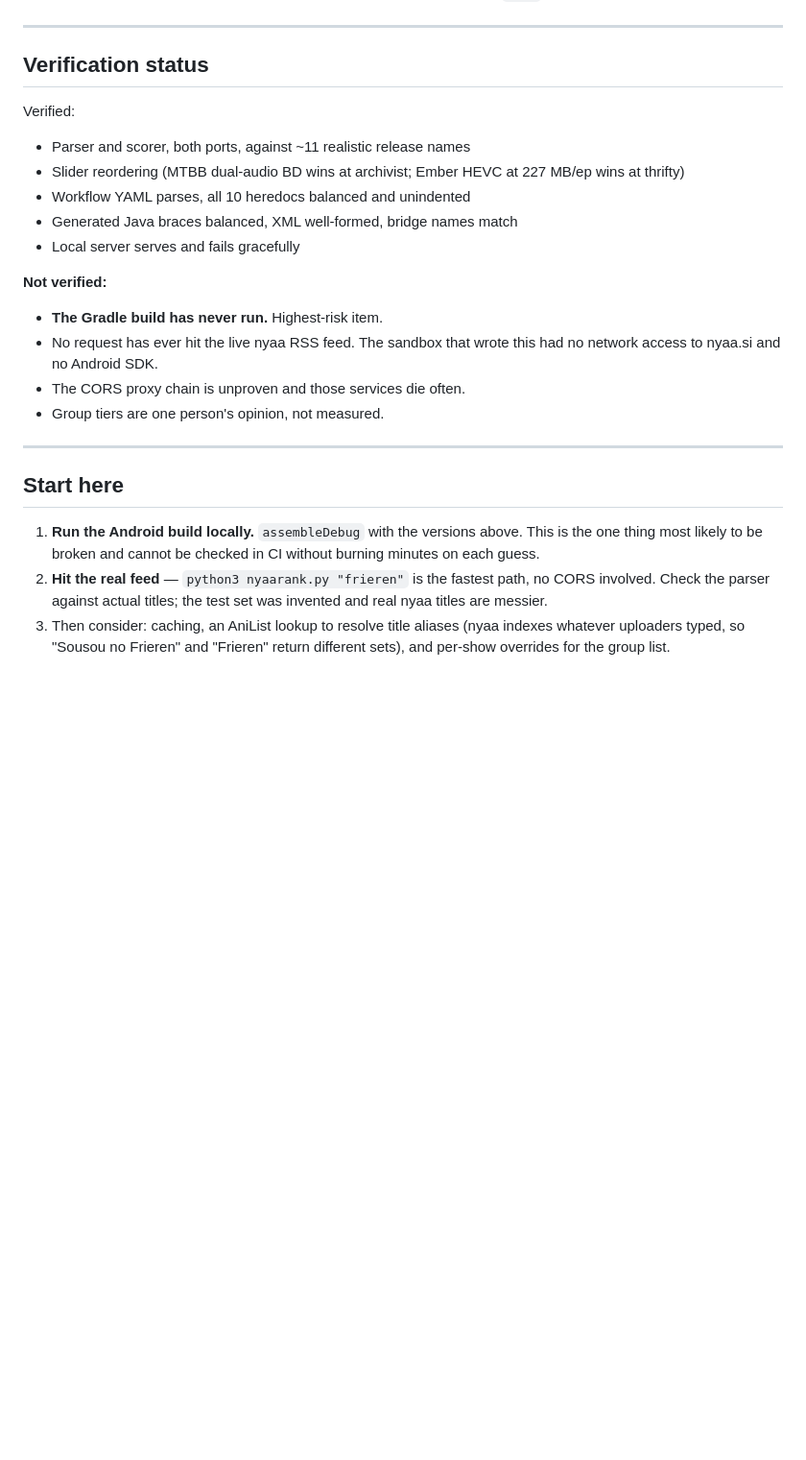
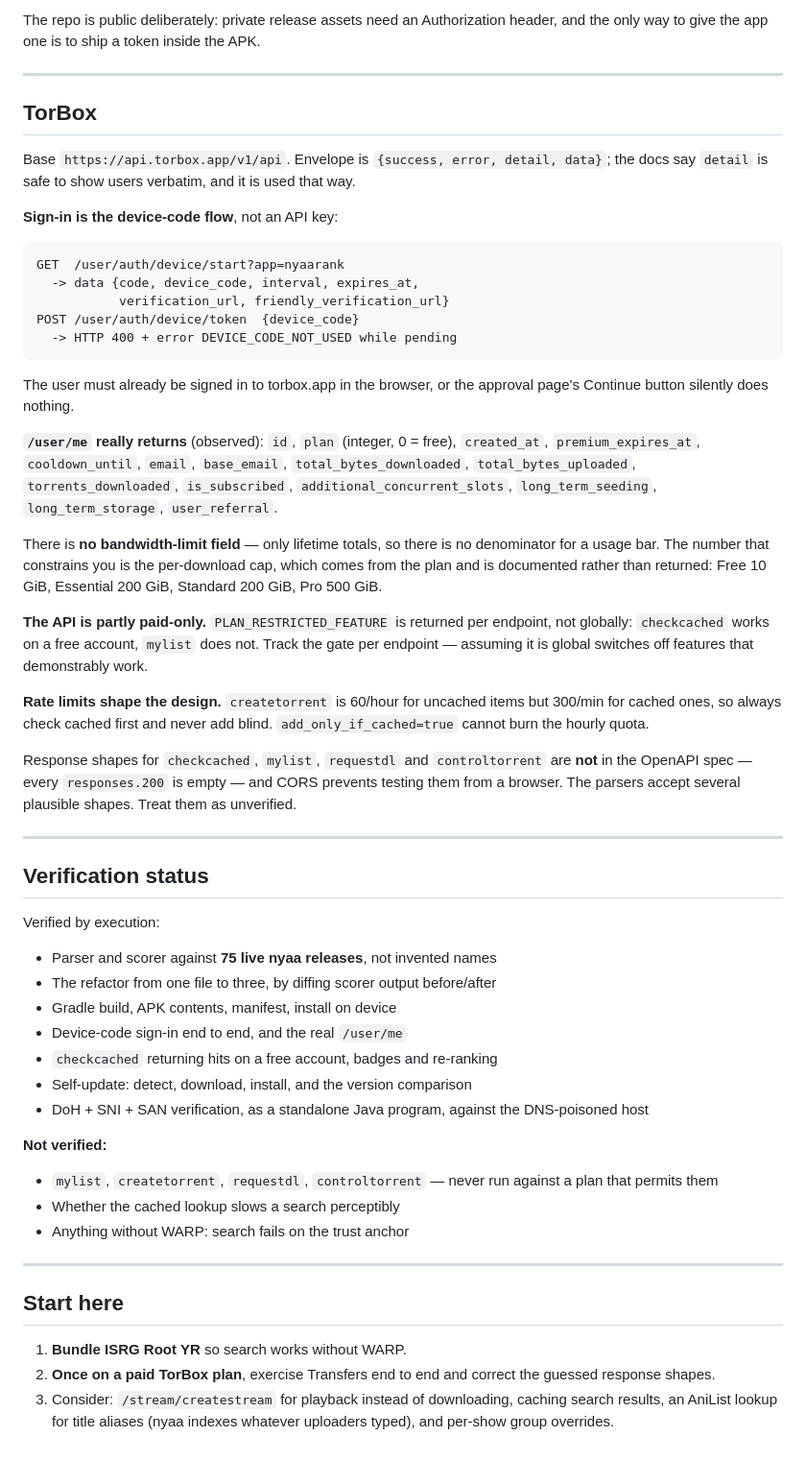
Before and after one commit to Javieboy/nyaarank, a Markdown page: CLAUDE.md, the part around one of its changes. Shown at 96% size. GitHub-like rendering; blank space fills up the shorter version.

````diff
--- a/CLAUDE.md
+++ b/CLAUDE.md
@@ -120,33 +195,79 @@ Android will not install.
+The repo is public deliberately: private release assets need an Authorization
+header, and the only way to give the app one is to ship a token inside the APK.
+
+---
+
+## TorBox
+
+Base `https://api.torbox.app/v1/api`. Envelope is
+`{success, error, detail, data}`; the docs say `detail` is safe to show users
+verbatim, and it is used that way.
+
+**Sign-in is the device-code flow**, not an API key:
+
+```
+GET  /user/auth/device/start?app=nyaarank
+  -> data {code, device_code, interval, expires_at,
+           verification_url, friendly_verification_url}
+POST /user/auth/device/token  {device_code}
+  -> HTTP 400 + error DEVICE_CODE_NOT_USED while pending
+```
+
+The user must already be signed in to torbox.app in the browser, or the
+approval page's Continue button silently does nothing.
+
+**`/user/me` really returns** (observed): `id`, `plan` (integer, 0 = free),
+`created_at`, `premium_expires_at`, `cooldown_until`, `email`, `base_email`,
+`total_bytes_downloaded`, `total_bytes_uploaded`, `torrents_downloaded`,
+`is_subscribed`, `additional_concurrent_slots`, `long_term_seeding`,
+`long_term_storage`, `user_referral`.
+
+There is **no bandwidth-limit field** — only lifetime totals, so there is no
+denominator for a usage bar. The number that constrains you is the per-download
+cap, which comes from the plan and is documented rather than returned:
+Free 10 GiB, Essential 200 GiB, Standard 200 GiB, Pro 500 GiB.
+
+**The API is partly paid-only.** `PLAN_RESTRICTED_FEATURE` is returned per
+endpoint, not globally: `checkcached` works on a free account, `mylist` does
+not. Track the gate per endpoint — assuming it is global switches off features
+that demonstrably work.
+
+**Rate limits shape the design.** `createtorrent` is 60/hour for uncached items
+but 300/min for cached ones, so always check cached first and never add blind.
+`add_only_if_cached=true` cannot burn the hourly quota.
+
+Response shapes for `checkcached`, `mylist`, `requestdl` and `controltorrent`
+are **not** in the OpenAPI spec — every `responses.200` is empty — and CORS
+prevents testing them from a browser. The parsers accept several plausible
+shapes. Treat them as unverified.
 
 ---
 
 ## Verification status
 
-Verified:
-- Parser and scorer, both ports, against ~11 realistic release names
-- Slider reordering (MTBB dual-audio BD wins at archivist; Ember HEVC at 227
-  MB/ep wins at thrifty)
-- Workflow YAML parses, all 10 heredocs balanced and unindented
-- Generated Java braces balanced, XML well-formed, bridge names match
-- Local server serves and fails gracefully
+Verified by execution:
+- Parser and scorer against **75 live nyaa releases**, not invented names
+- The refactor from one file to three, by diffing scorer output before/after
+- Gradle build, APK contents, manifest, install on device
+- Device-code sign-in end to end, and the real `/user/me`
+- `checkcached` returning hits on a free account, badges and re-ranking
+- Self-update: detect, download, install, and the version comparison
+- DoH + SNI + SAN verification, as a standalone Java program, against the
+  DNS-poisoned host
 
 **Not verified:**
-- **The Gradle build has never run.** Highest-risk item.
-- No request has ever hit the live nyaa RSS feed. The sandbox that wrote this
-  had no network access to nyaa.si and no Android SDK.
-- The CORS proxy chain is unproven and those services die often.
-- Group tiers are one person's opinion, not measured.
+- `mylist`, `createtorrent`, `requestdl`, `controltorrent` — never run against
+  a plan that permits them
+- Whether the cached lookup slows a search perceptibly
+- Anything without WARP: search fails on the trust anchor
 
 ---
 
 ## Start here
 
-1. **Run the Android build locally.** `assembleDebug` with the versions above.
-   This is the one thing most likely to be broken and cannot be checked in CI
-   without burning minutes on each guess.
-2. **Hit the real feed** — `python3 nyaarank.py "frieren"` is the fastest path,
-   no CORS involved. Check the parser against actual titles; the test set was
-   invented and real nyaa titles are messier.
-3. Then consider: caching, an AniList lookup to resolve title aliases (nyaa
-   indexes whatever uploaders typed, so "Sousou no Frieren" and "Frieren" return
-   different sets), and per-show overrides for the group list.
+1. **Bundle ISRG Root YR** so search works without WARP.
+2. **Once on a paid TorBox plan**, exercise Transfers end to end and correct
+   the guessed response shapes.
+3. Consider: `/stream/createstream` for playback instead of downloading,
+   caching search results, an AniList lookup for title aliases (nyaa indexes
+   whatever uploaders typed), and per-show group overrides.
````
Also changed, not shown: other parts of CLAUDE.md (+124 -49 lines).
